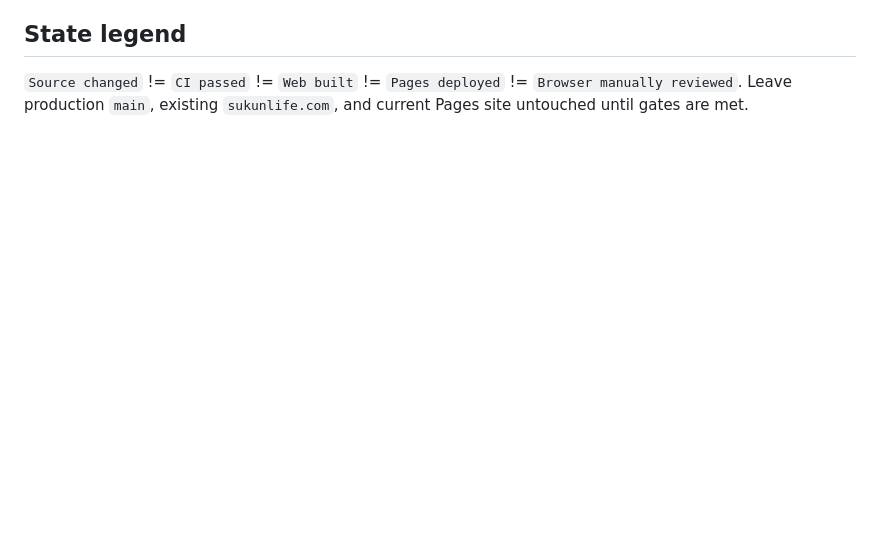
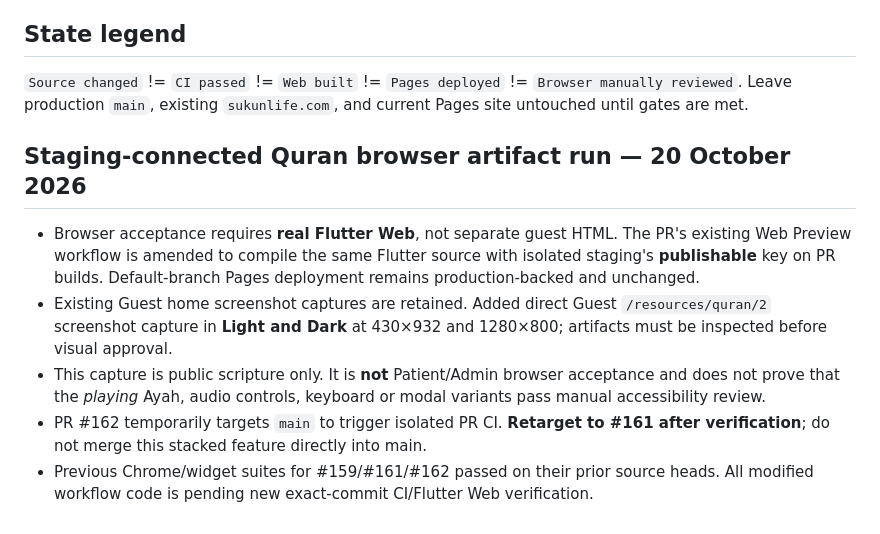
Before and after one commit to umar-vai/Sukun-app-, a Markdown page: docs/UI_VISUAL_GATE_20261019_PR162.md, the part around the change. Rendered like a GitHub page; blank space fills up the shorter version.

Commit message:
docs(ui): record staging-connected Quran screenshot and dependency release gate

```diff
--- a/docs/UI_VISUAL_GATE_20261019_PR162.md
+++ b/docs/UI_VISUAL_GATE_20261019_PR162.md
@@ -45,3 +45,11 @@ An existing GitHub Actions Flutter Web artifact (guest/local backend build from
 ## State legend
 
 `Source changed` != `CI passed` != `Web built` != `Pages deployed` != `Browser manually reviewed`. Leave production `main`, existing `sukunlife.com`, and current Pages site untouched until gates are met.
+
+## Staging-connected Quran browser artifact run — 20 October 2026
+
+- Browser acceptance requires **real Flutter Web**, not separate guest HTML. The PR's existing Web Preview workflow is amended to compile the same Flutter source with isolated staging's **publishable** key on PR builds. Default-branch Pages deployment remains production-backed and unchanged.
+- Existing Guest home screenshot captures are retained. Added direct Guest `/resources/quran/2` screenshot capture in **Light and Dark** at 430×932 and 1280×800; artifacts must be inspected before visual approval.
+- This capture is public scripture only. It is **not** Patient/Admin browser acceptance and does not prove that the *playing* Ayah, audio controls, keyboard or modal variants pass manual accessibility review.
+- PR #162 temporarily targets `main` to trigger isolated PR CI. **Retarget to #161 after verification**; do not merge this stacked feature directly into main.
+- Previous Chrome/widget suites for #159/#161/#162 passed on their prior source heads. All modified workflow code is pending new exact-commit CI/Flutter Web verification.
```
